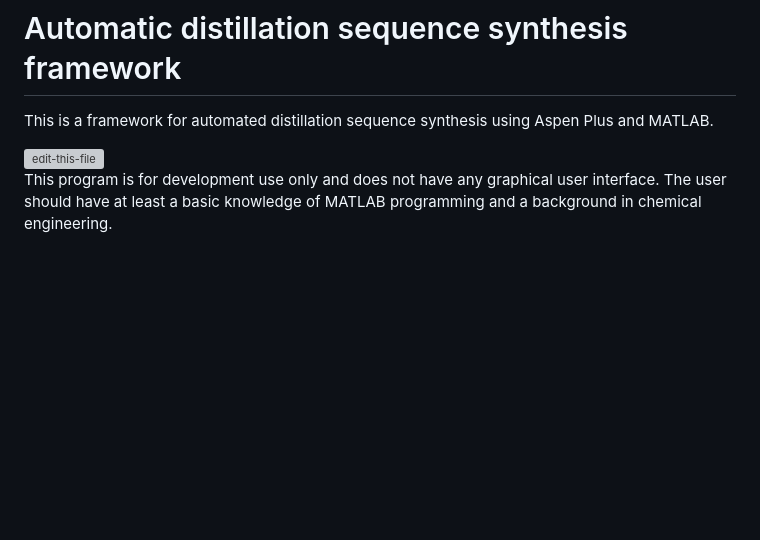
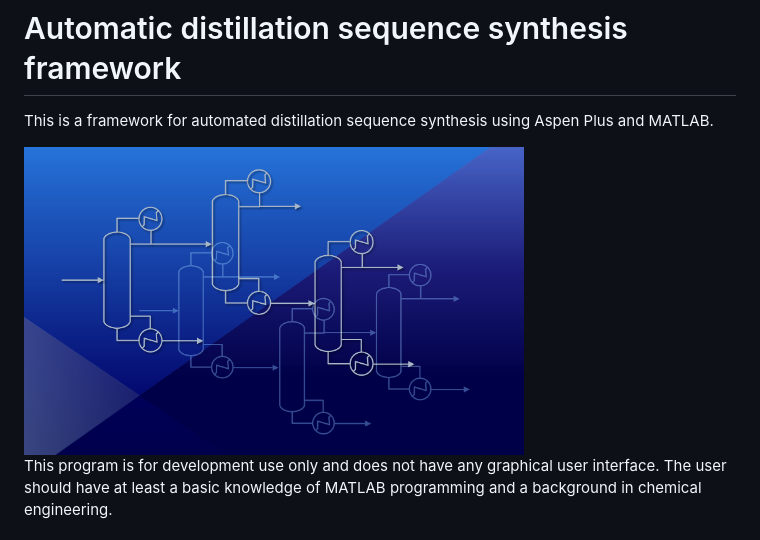
Before and after one commit to abcdvvvv/Automatic-distillation-sequence-synthesis-framework, a Markdown page: README.md, the part around the change. Drawn GitHub-style; blank space fills up the shorter version; grey boxes are pictures that could not be loaded.

```diff
--- a/README.md
+++ b/README.md
@@ -2,7 +2,7 @@
 
 This is a framework for automated distillation sequence synthesis using Aspen Plus and MATLAB.
 
-<img width="600" alt="edit-this-file" src="[https://user-images.githubusercontent.com/18093541/63131820-0794d880-bf8d-11e9-8b3d-c096355e9389.png](https://github.com/abcdvvvv/Automatic-distillation-sequence-synthesis-framework/blob/master/images/github2.png)">
+<img src="https://github.com/abcdvvvv/Automatic-distillation-sequence-synthesis-framework/blob/master/images/github2.png" width="500">
 
 This program is for development use only and does not have any graphical user interface. The user should have at least a basic knowledge of MATLAB programming and a background in chemical engineering.
 
```
